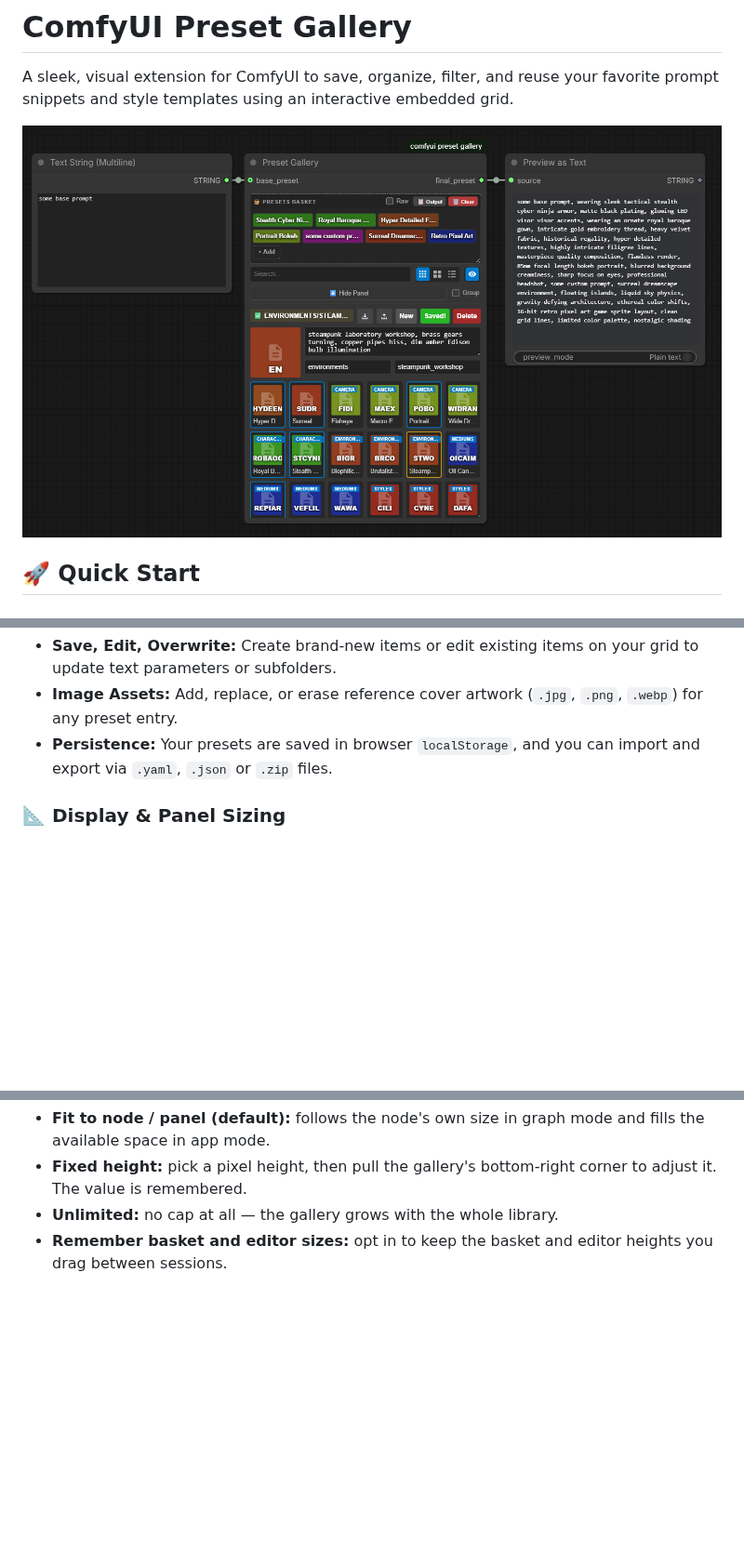
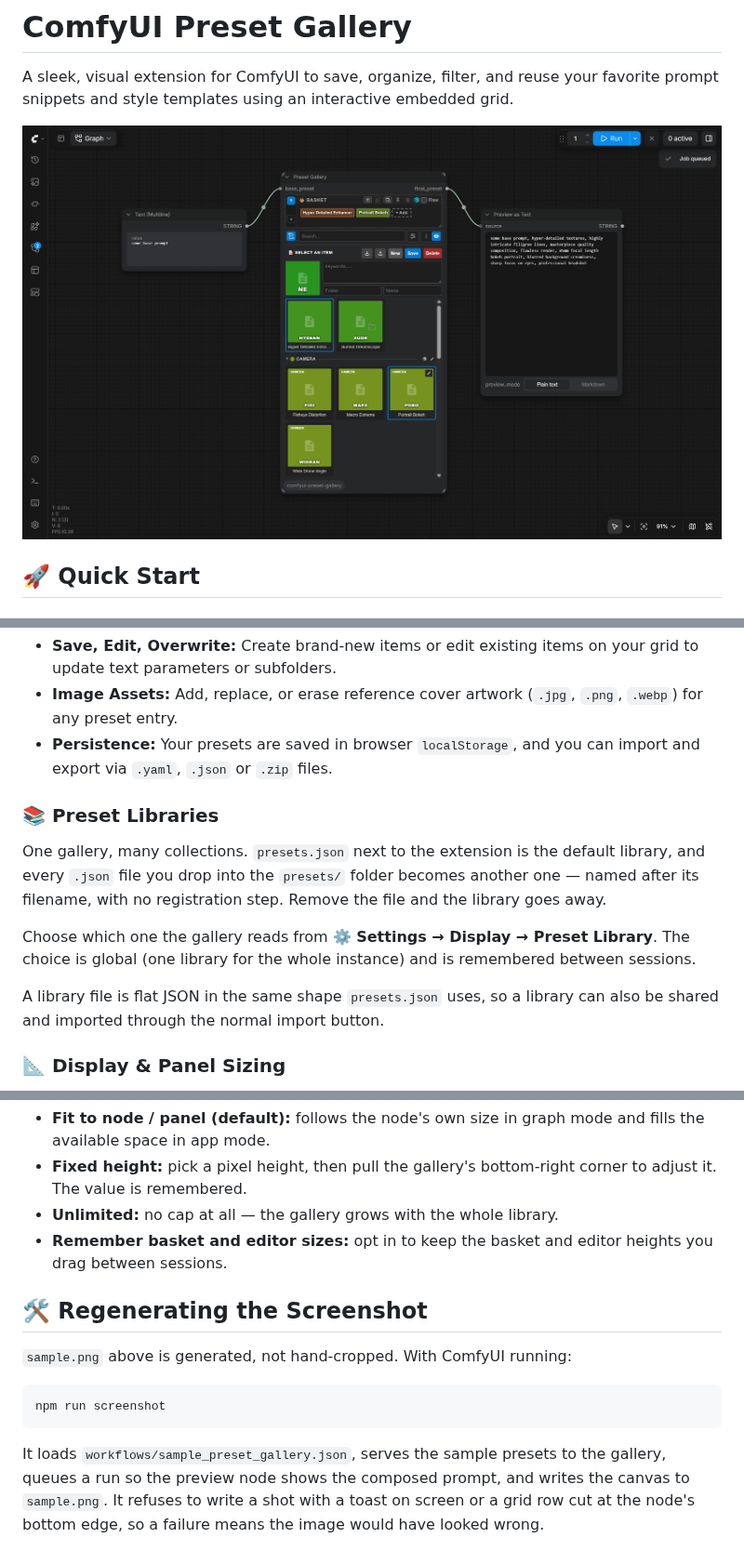
Before and after one commit to j0n4t/comfyui-preset-gallery, a Markdown page: README.md, 3 parts joined by grey strips. Shown at 93% size. Rendered like a GitHub page; pictures changed too: sample.png; blank space fills up the shorter version.

````diff
--- a/README.md
+++ b/README.md
@@ -46,6 +46,14 @@ Expand the **⚙️ Management Panel** to curate your collection:
 * **Image Assets:** Add, replace, or erase reference cover artwork (`.jpg`, `.png`, `.webp`) for any preset entry.
 * **Persistence:** Your presets are saved in browser `localStorage`, and you can import and export via `.yaml`, `.json` or `.zip` files.
 
+### 📚 Preset Libraries
+
+One gallery, many collections. `presets.json` next to the extension is the default library, and every `.json` file you drop into the `presets/` folder becomes another one — named after its filename, with no registration step. Remove the file and the library goes away.
+
+Choose which one the gallery reads from **⚙️ Settings → Display → Preset Library**. The choice is global (one library for the whole instance) and is remembered between sessions.
+
+A library file is flat JSON in the same shape `presets.json` uses, so a library can also be shared and imported through the normal import button.
+
 ### 📐 Display & Panel Sizing
 
 The gallery caps its own viewport instead of growing with your library, so the grid scrolls inside it rather than stretching the node (or the app panel) to the full height of the preset collection. The old manual resize handle is gone — the node's own handle does the work in graph mode.
@@ -56,3 +64,13 @@ Open **⚙️ Settings → Display** to choose how tall it should be:
 * **Fixed height:** pick a pixel height, then pull the gallery's bottom-right corner to adjust it. The value is remembered.
 * **Unlimited:** no cap at all — the gallery grows with the whole library.
 * **Remember basket and editor sizes:** opt in to keep the basket and editor heights you drag between sessions.
+
+## 🛠 Regenerating the Screenshot
+
+`sample.png` above is generated, not hand-cropped. With ComfyUI running:
+
+```bash
+npm run screenshot
+```
+
+It loads `workflows/sample_preset_gallery.json`, serves the sample presets to the gallery, queues a run so the preview node shows the composed prompt, and writes the canvas to `sample.png`. It refuses to write a shot with a toast on screen or a grid row cut at the node's bottom edge, so a failure means the image would have looked wrong.
````
Also changed, not shown: 3 other files.
